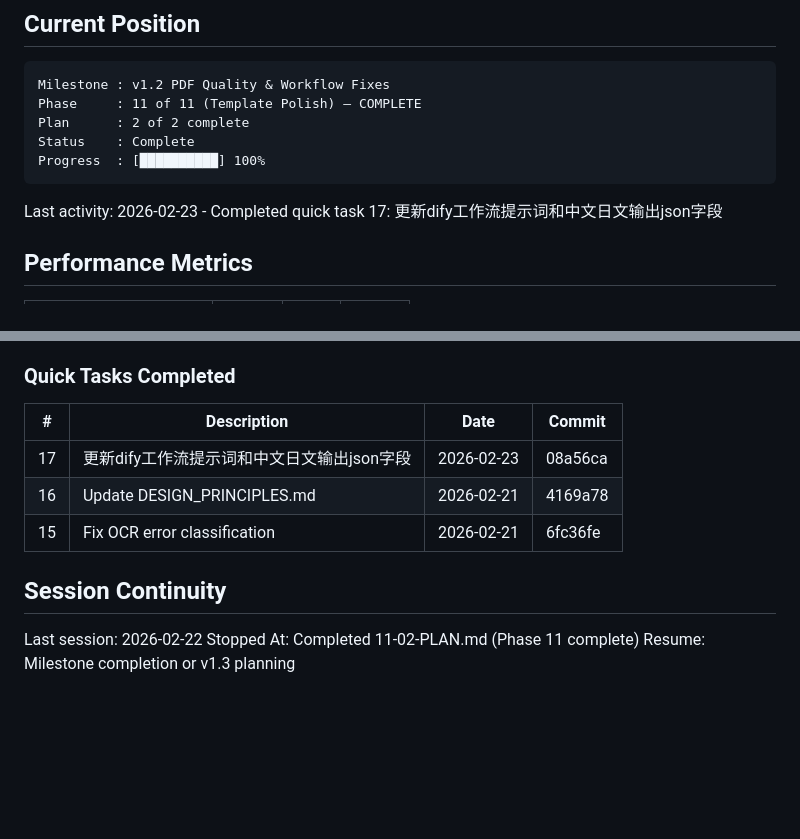
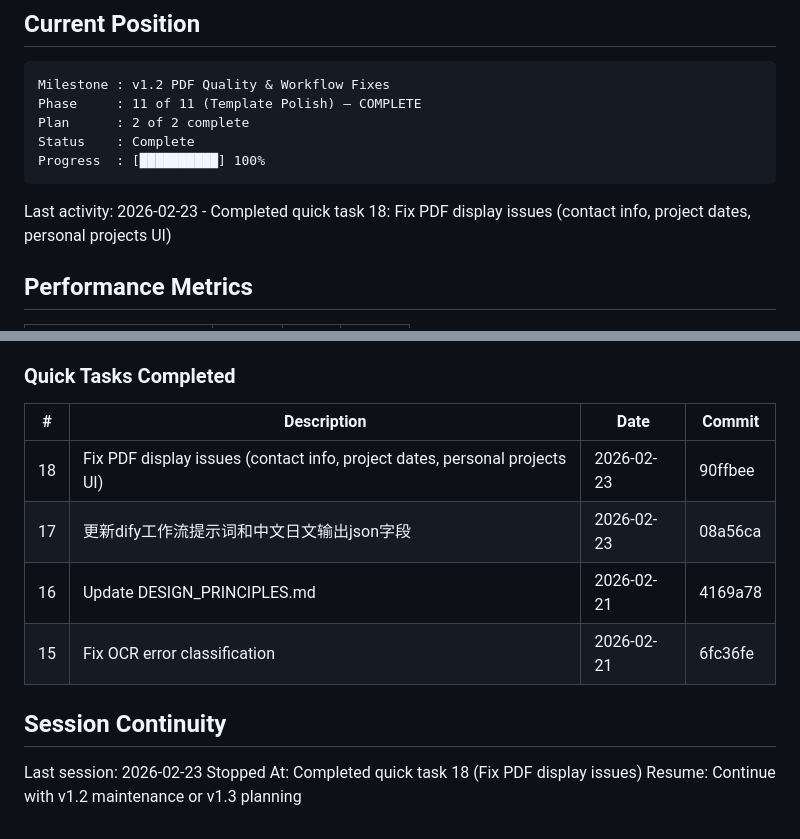
Before and after one commit to meltingBlue3/ai-resume-localizer, a Markdown page: .planning/STATE.md, 2 parts joined by grey strips. GitHub-like rendering; blank space fills up the shorter version.

Commit message:
docs(18-01): complete quick task 18 summary - fix PDF display issues

````diff
--- a/.planning/STATE.md
+++ b/.planning/STATE.md
@@ -17,7 +17,7 @@ Status    : Complete
 Progress  : [██████████] 100%
 ```
 
-Last activity: 2026-02-23 - Completed quick task 17: 更新dify工作流提示词和中文日文输出json字段
+Last activity: 2026-02-23 - Completed quick task 18: Fix PDF display issues (contact info, project dates, personal projects UI)
 
 ## Performance Metrics
 
@@ -76,12 +76,13 @@ None.
 
 | # | Description | Date | Commit |
 |---|-------------|------|--------|
+| 18 | Fix PDF display issues (contact info, project dates, personal projects UI) | 2026-02-23 | 90ffbee |
 | 17 | 更新dify工作流提示词和中文日文输出json字段 | 2026-02-23 | 08a56ca |
 | 16 | Update DESIGN_PRINCIPLES.md | 2026-02-21 | 4169a78 |
 | 15 | Fix OCR error classification | 2026-02-21 | 6fc36fe |
 
 ## Session Continuity
 
-Last session: 2026-02-22
-Stopped At: Completed 11-02-PLAN.md (Phase 11 complete)
-Resume: Milestone completion or v1.3 planning
+Last session: 2026-02-23
+Stopped At: Completed quick task 18 (Fix PDF display issues)
+Resume: Continue with v1.2 maintenance or v1.3 planning
````
Also changed, not shown: 1 other file.
